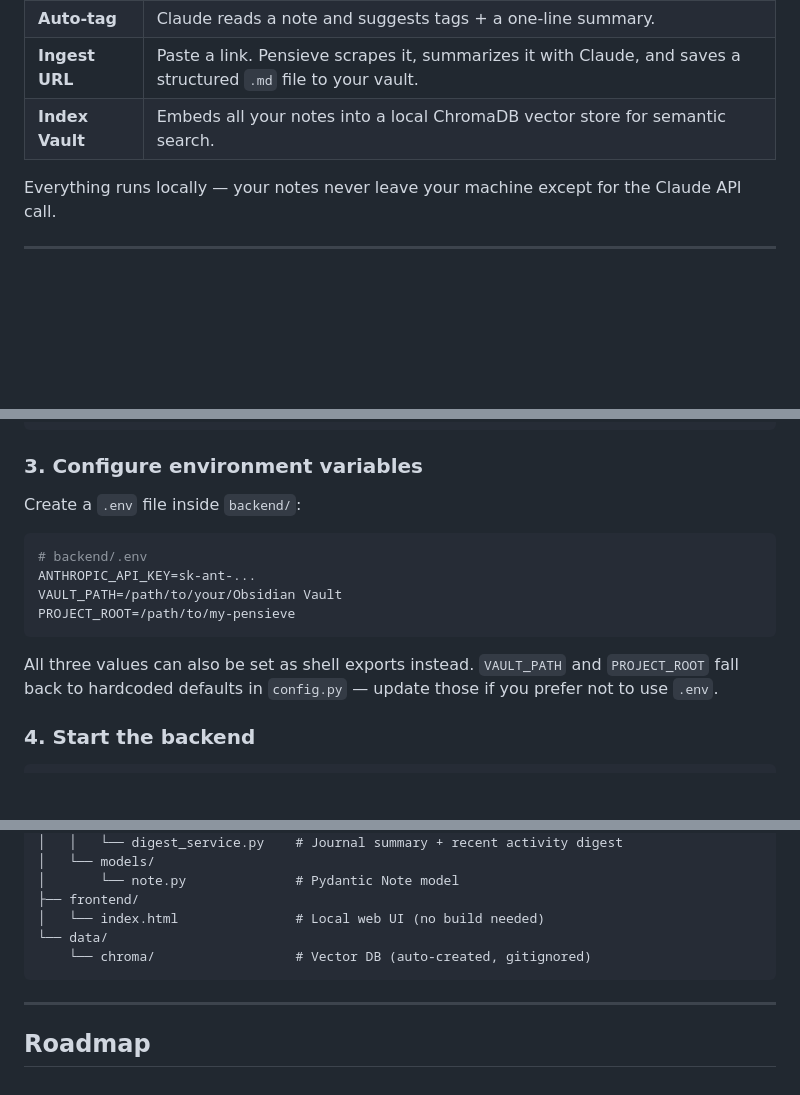
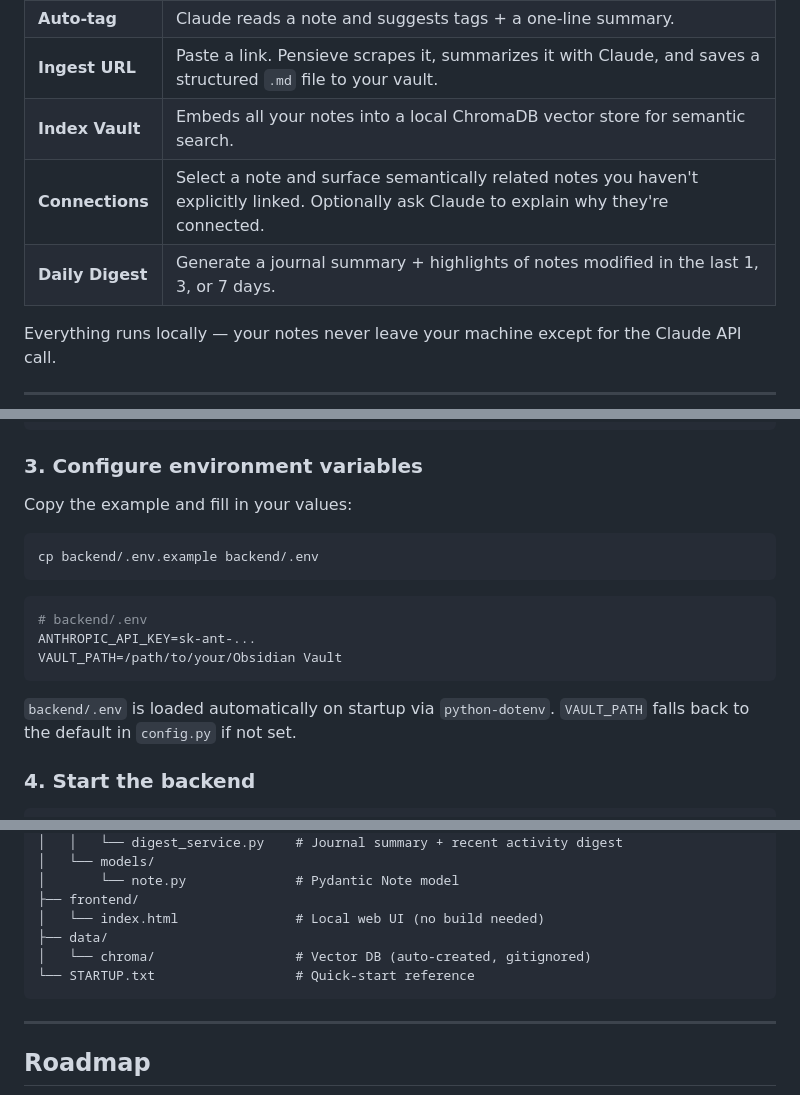
Before and after one commit to raym26/my-pensieve, a Markdown page: README.md, 3 parts joined by grey strips. Drawn GitHub-style; blank space fills up the shorter version.

Commit message:
docs: update README with current model, all features, and .env setup
Co-Authored-By: Claude Sonnet 4.6 <noreply@anthropic.com>

````diff
--- a/README.md
+++ b/README.md
@@ -12,6 +12,8 @@ A local AI assistant that knows your Obsidian vault. Ask questions about your no
 | **Auto-tag** | Claude reads a note and suggests tags + a one-line summary. |
 | **Ingest URL** | Paste a link. Pensieve scrapes it, summarizes it with Claude, and saves a structured `.md` file to your vault. |
 | **Index Vault** | Embeds all your notes into a local ChromaDB vector store for semantic search. |
+| **Connections** | Select a note and surface semantically related notes you haven't explicitly linked. Optionally ask Claude to explain why they're connected. |
+| **Daily Digest** | Generate a journal summary + highlights of notes modified in the last 1, 3, or 7 days. |
 
 Everything runs locally — your notes never leave your machine except for the Claude API call.
 
@@ -70,16 +72,19 @@ pip install -r requirements.txt
 
 ### 3. Configure environment variables
 
-Create a `.env` file inside `backend/`:
+Copy the example and fill in your values:
+
+```bash
+cp backend/.env.example backend/.env
+```
 
 ```bash
 # backend/.env
 ANTHROPIC_API_KEY=sk-ant-...
 VAULT_PATH=/path/to/your/Obsidian Vault
-PROJECT_ROOT=/path/to/my-pensieve
 ```
 
-All three values can also be set as shell exports instead. `VAULT_PATH` and `PROJECT_ROOT` fall back to hardcoded defaults in `config.py` — update those if you prefer not to use `.env`.
+`backend/.env` is loaded automatically on startup via `python-dotenv`. `VAULT_PATH` falls back to the default in `config.py` if not set.
 
 ### 4. Start the backend
 
@@ -182,8 +187,9 @@ my-pensieve/
 │       └── note.py              # Pydantic Note model
 ├── frontend/
 │   └── index.html               # Local web UI (no build needed)
-└── data/
-    └── chroma/                  # Vector DB (auto-created, gitignored)
+├── data/
+│   └── chroma/                  # Vector DB (auto-created, gitignored)
+└── STARTUP.txt                  # Quick-start reference
 ```
 
 ---
````
Also changed, not shown: other parts of README.md (+1 -1 lines).
